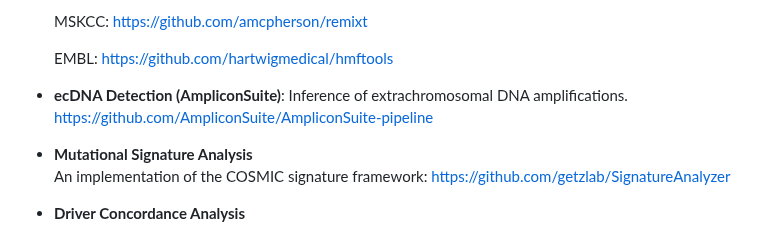
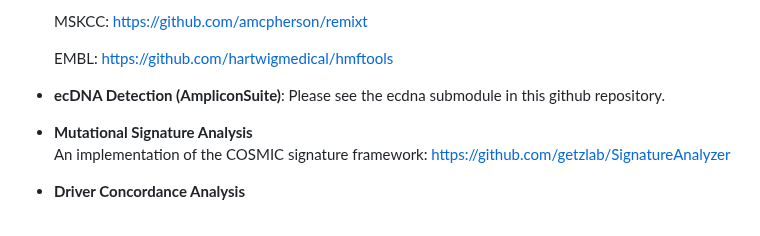
Before and after one commit to NCICCGPO/HCMI-Flagship-Manuscript, a Markdown page: pipelines/README.md, the part around the change. GitHub-like rendering.

```diff
--- a/pipelines/README.md
+++ b/pipelines/README.md
@@ -40,8 +40,7 @@ The `pipelines_launchers/` directory provides wrapper scripts for executing the
 
   EMBL: https://github.com/hartwigmedical/hmftools
 
-- **ecDNA Detection (AmpliconSuite)**: Inference of extrachromosomal DNA amplifications.
-  https://github.com/AmpliconSuite/AmpliconSuite-pipeline
+- **ecDNA Detection (AmpliconSuite)**: Please see the ecdna submodule in this github repository.
 
 - **Mutational Signature Analysis**
   An implementation of the COSMIC signature framework: https://github.com/getzlab/SignatureAnalyzer
```
